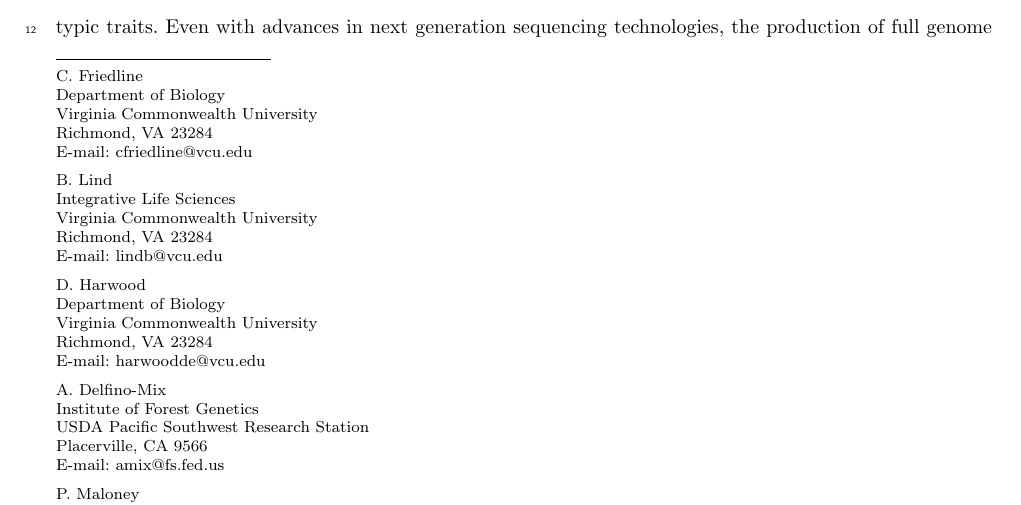
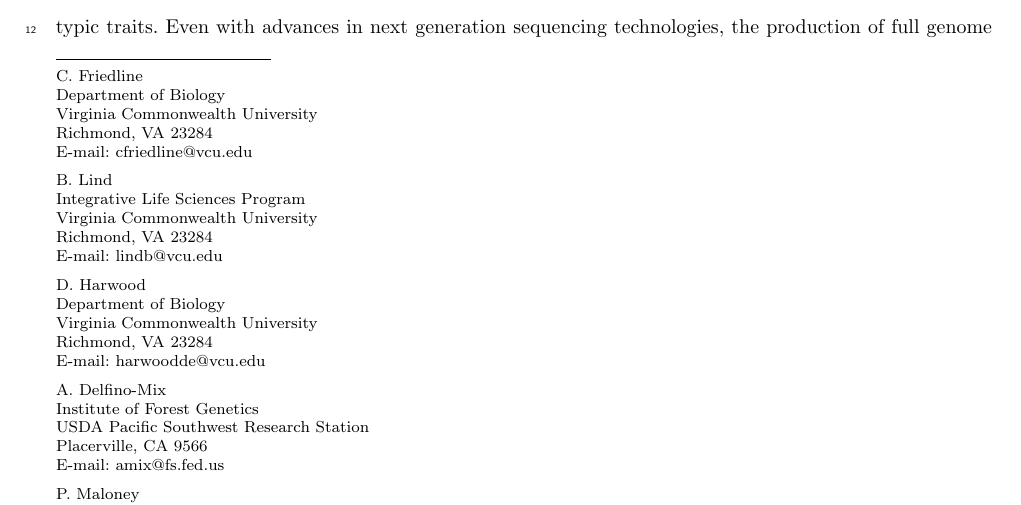
Before and after one commit to cfriedline/foxtail_linkage, a LaTeX paper (foxtail_linkage.tex): part of page 1 of 44, cut so that both start at the same text. Compiled offline with pdfLaTeX.

Commit message:
Lind affliation fixed

```diff
--- a/foxtail_linkage.tex
+++ b/foxtail_linkage.tex
@@ -58,7 +58,7 @@ Richmond, VA  23284 \\
 \email{cfriedline@vcu.edu}
 \and
 B. Lind \at
-Integrative Life Sciences \\
+Integrative Life Sciences Program \\
 Virginia Commonwealth University \\
 Richmond, VA  23284 \\
 \email{lindb@vcu.edu}
```
